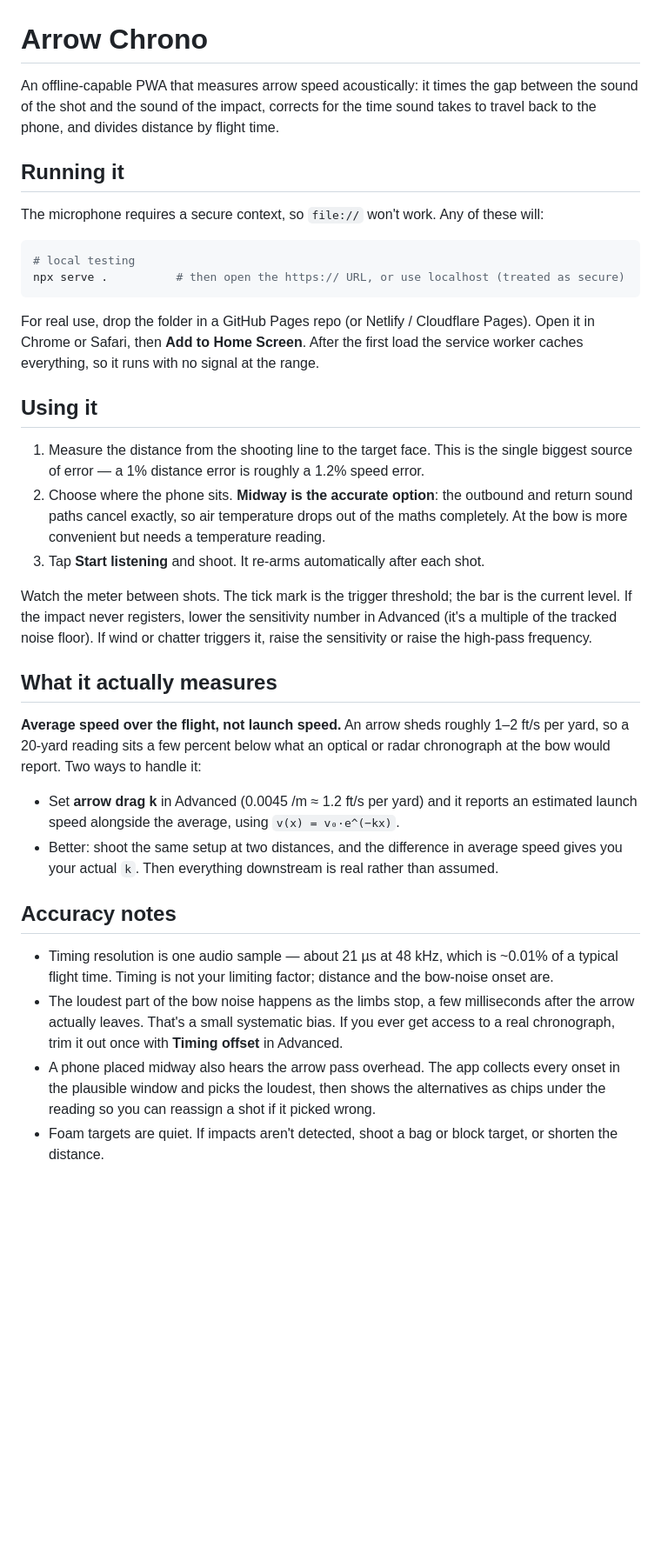
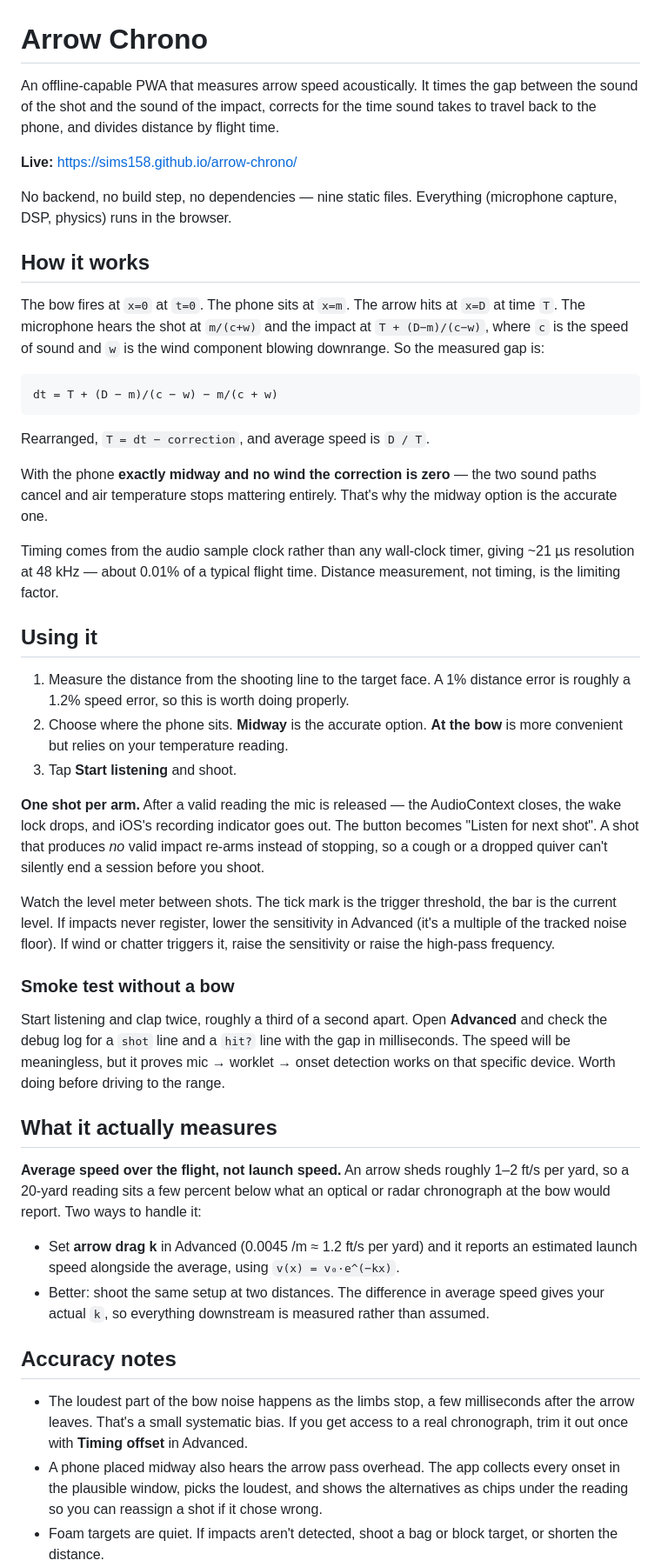
Before and after one commit to sims158/arrow-chrono, a Markdown page: README.md, the part around one of its changes. Shown at 87% size. GitHub-like rendering; blank space fills up the shorter version.

Commit message:
Update README for dark theme and one-shot behaviour

````diff
--- a/README.md
+++ b/README.md
@@ -1,35 +1,59 @@
 # Arrow Chrono
 
-An offline-capable PWA that measures arrow speed acoustically: it times the gap between
+An offline-capable PWA that measures arrow speed acoustically. It times the gap between
 the sound of the shot and the sound of the impact, corrects for the time sound takes to
 travel back to the phone, and divides distance by flight time.
 
-## Running it
+**Live:** https://sims158.github.io/arrow-chrono/
 
-The microphone requires a secure context, so `file://` won't work. Any of these will:
+No backend, no build step, no dependencies — nine static files. Everything (microphone
+capture, DSP, physics) runs in the browser.
 
-```bash
-# local testing
-npx serve .          # then open the https:// URL, or use localhost (treated as secure)
+## How it works
+
+The bow fires at `x=0` at `t=0`. The phone sits at `x=m`. The arrow hits at `x=D` at
+time `T`. The microphone hears the shot at `m/(c+w)` and the impact at
+`T + (D−m)/(c−w)`, where `c` is the speed of sound and `w` is the wind component blowing
+downrange. So the measured gap is:
+
+```
+dt = T + (D − m)/(c − w) − m/(c + w)
 ```
 
-For real use, drop the folder in a GitHub Pages repo (or Netlify / Cloudflare Pages).
-Open it in Chrome or Safari, then **Add to Home Screen**. After the first load the
-service worker caches everything, so it runs with no signal at the range.
+Rearranged, `T = dt − correction`, and average speed is `D / T`.
+
+With the phone **exactly midway and no wind the correction is zero** — the two sound
+paths cancel and air temperature stops mattering entirely. That's why the midway option
+is the accurate one.
+
+Timing comes from the audio sample clock rather than any wall-clock timer, giving ~21 µs
+resolution at 48 kHz — about 0.01% of a typical flight time. Distance measurement, not
+timing, is the limiting factor.
 
 ## Using it
 
-1. Measure the distance from the shooting line to the target face. This is the single
-   biggest source of error — a 1% distance error is roughly a 1.2% speed error.
-2. Choose where the phone sits. **Midway is the accurate option**: the outbound and
-   return sound paths cancel exactly, so air temperature drops out of the maths
-   completely. At the bow is more convenient but needs a temperature reading.
-3. Tap **Start listening** and shoot. It re-arms automatically after each shot.
+1. Measure the distance from the shooting line to the target face. A 1% distance error
+   is roughly a 1.2% speed error, so this is worth doing properly.
+2. Choose where the phone sits. **Midway** is the accurate option. **At the bow** is more
+   convenient but relies on your temperature reading.
+3. Tap **Start listening** and shoot.
 
-Watch the meter between shots. The tick mark is the trigger threshold; the bar is the
-current level. If the impact never registers, lower the sensitivity number in Advanced
-(it's a multiple of the tracked noise floor). If wind or chatter triggers it, raise the
+**One shot per arm.** After a valid reading the mic is released — the AudioContext
+closes, the wake lock drops, and iOS's recording indicator goes out. The button becomes
+"Listen for next shot". A shot that produces *no* valid impact re-arms instead of
+stopping, so a cough or a dropped quiver can't silently end a session before you shoot.
+
+Watch the level meter between shots. The tick mark is the trigger threshold, the bar is
+the current level. If impacts never register, lower the sensitivity in Advanced (it's a
+multiple of the tracked noise floor). If wind or chatter triggers it, raise the
 sensitivity or raise the high-pass frequency.
+
+### Smoke test without a bow
+
+Start listening and clap twice, roughly a third of a second apart. Open **Advanced** and
+check the debug log for a `shot` line and a `hit?` line with the gap in milliseconds.
+The speed will be meaningless, but it proves mic → worklet → onset detection works on
+that specific device. Worth doing before driving to the range.
 
 ## What it actually measures
 
@@ -39,19 +63,16 @@ at the bow would report. Two ways to handle it:
 
 - Set **arrow drag k** in Advanced (0.0045 /m ≈ 1.2 ft/s per yard) and it reports an
   estimated launch speed alongside the average, using `v(x) = v₀·e^(−kx)`.
-- Better: shoot the same setup at two distances, and the difference in average speed
-  gives you your actual `k`. Then everything downstream is real rather than assumed.
+- Better: shoot the same setup at two distances. The difference in average speed gives
+  your actual `k`, so everything downstream is measured rather than assumed.
 
 ## Accuracy notes
 
-- Timing resolution is one audio sample — about 21 µs at 48 kHz, which is ~0.01% of a
-  typical flight time. Timing is not your limiting factor; distance and the bow-noise
-  onset are.
 - The loudest part of the bow noise happens as the limbs stop, a few milliseconds after
-  the arrow actually leaves. That's a small systematic bias. If you ever get access to a
-  real chronograph, trim it out once with **Timing offset** in Advanced.
+  the arrow leaves. That's a small systematic bias. If you get access to a real
+  chronograph, trim it out once with **Timing offset** in Advanced.
 - A phone placed midway also hears the arrow pass overhead. The app collects every onset
-  in the plausible window and picks the loudest, then shows the alternatives as chips
-  under the reading so you can reassign a shot if it picked wrong.
+  in the plausible window, picks the loudest, and shows the alternatives as chips under
+  the reading so you can reassign a shot if it chose wrong.
 - Foam targets are quiet. If impacts aren't detected, shoot a bag or block target, or
   shorten the distance.
````
Also changed, not shown: other parts of README.md (+53 -25 lines).
